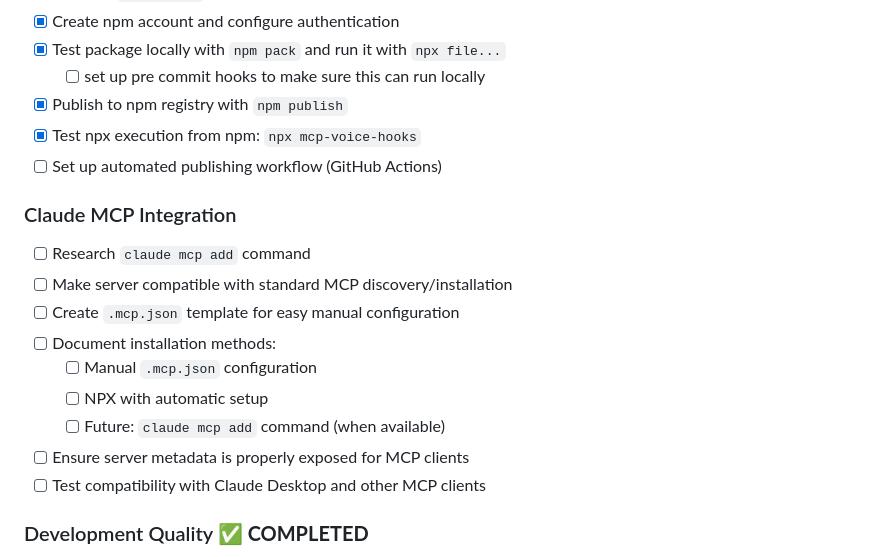
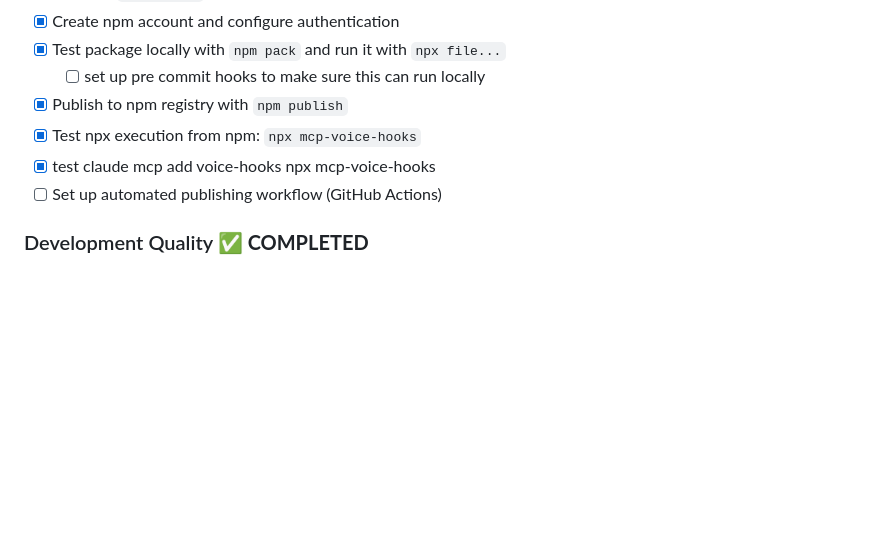
Before and after one commit to regevbr/mcp-voice-hooks, a Markdown page: roadmap.md, the part around the change. GitHub-like rendering; blank space fills up the shorter version.

```diff
--- a/roadmap.md
+++ b/roadmap.md
@@ -186,19 +186,8 @@ Create an MCP server that enables real-time voice interaction with Claude Code a
   - [ ] set up pre commit hooks to make sure this can run locally
 - [x] Publish to npm registry with `npm publish`
 - [x] Test npx execution from npm: `npx mcp-voice-hooks`
+- [x] test claude mcp add voice-hooks npx mcp-voice-hooks
 - [ ] Set up automated publishing workflow (GitHub Actions)
-
-### Claude MCP Integration
-
-- [ ] Research `claude mcp add` command
-- [ ] Make server compatible with standard MCP discovery/installation
-- [ ] Create `.mcp.json` template for easy manual configuration
-- [ ] Document installation methods:
-  - [ ] Manual `.mcp.json` configuration
-  - [ ] NPX with automatic setup
-  - [ ] Future: `claude mcp add` command (when available)
-- [ ] Ensure server metadata is properly exposed for MCP clients
-- [ ] Test compatibility with Claude Desktop and other MCP clients
 
 ### Development Quality ✅ **COMPLETED**
 
```
Also changed, not shown: README.md (+8 -0 lines).
